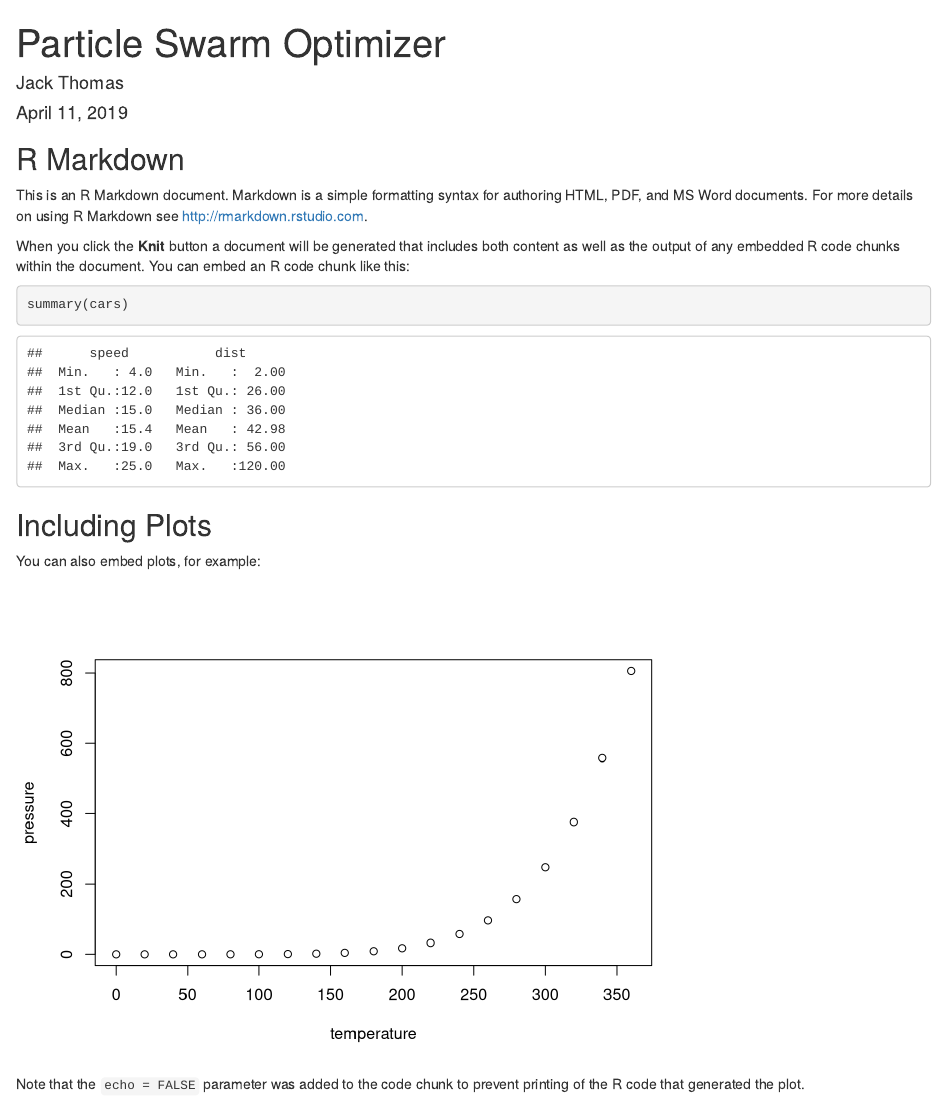
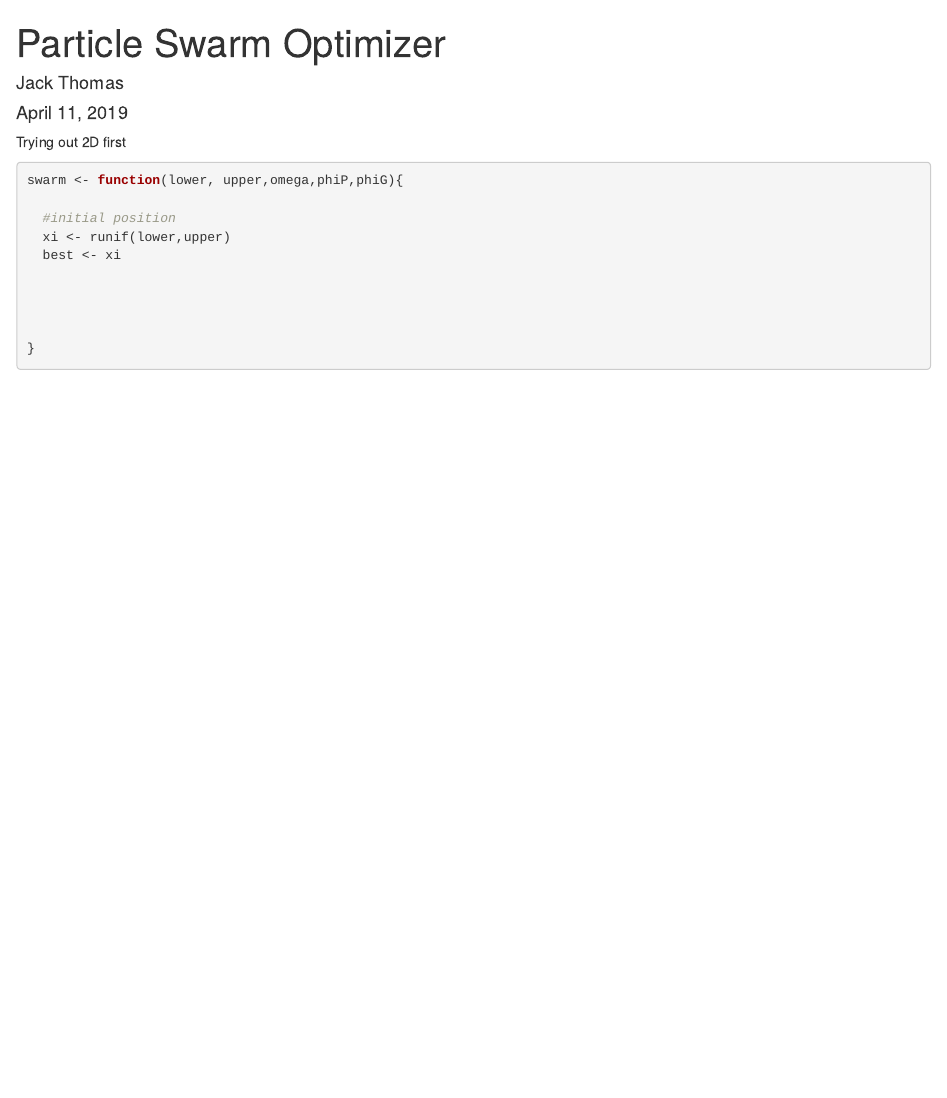
Before and after one commit to jackthomas818/Pet-Projects, an R Markdown document (ParticleSwarm/ParticleSwarm.Rmd): the page in a window 1100 px wide, from its top. Rendered offline with R 4.5, knitr and Pandoc, with nearby package versions.

Commit message:
initial position, and best position

````diff
--- a/ParticleSwarm/ParticleSwarm.Rmd
+++ b/ParticleSwarm/ParticleSwarm.Rmd
@@ -9,22 +9,20 @@ output: html_document
 knitr::opts_chunk$set(echo = TRUE)
 ```
 
-## R Markdown
+Trying out 2D first
 
-This is an R Markdown document. Markdown is a simple formatting syntax for authoring HTML, PDF, and MS Word documents. For more details on using R Markdown see <http://rmarkdown.rstudio.com>.
+```{r algorithm}
 
-When you click the **Knit** button a document will be generated that includes both content as well as the output of any embedded R code chunks within the document. You can embed an R code chunk like this:
+swarm <- function(lower, upper,omega,phiP,phiG){
 
-```{r cars}
-summary(cars)
+  #initial position
+  xi <- runif(lower,upper)
+  best <- xi
+
+
+
+
+}
+
+
 ```
-
-## Including Plots
-
-You can also embed plots, for example:
-
-```{r pressure, echo=FALSE}
-plot(pressure)
-```
-
-Note that the `echo = FALSE` parameter was added to the code chunk to prevent printing of the R code that generated the plot.
````
